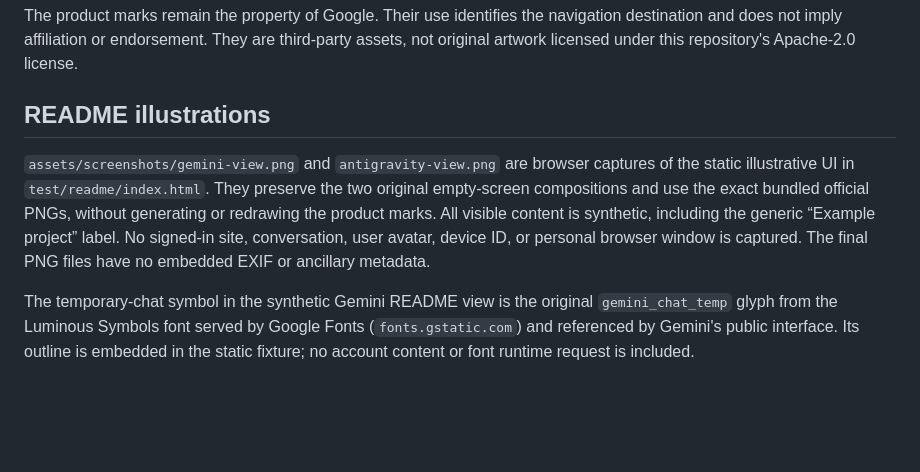
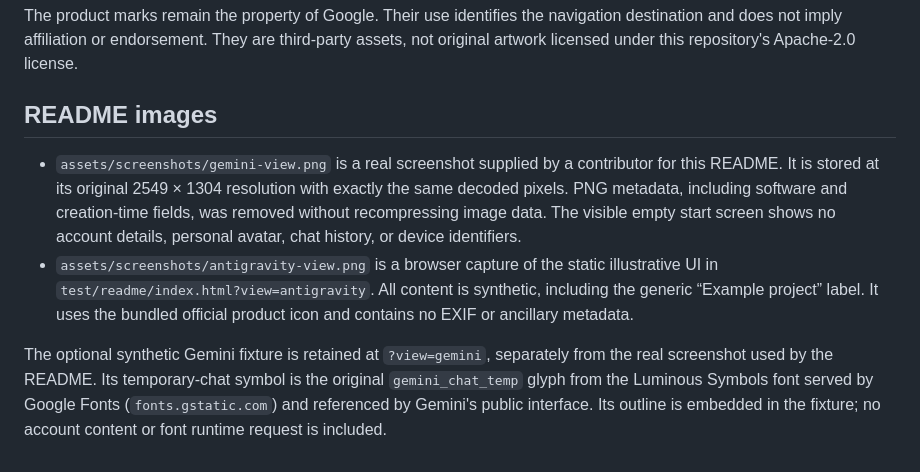
Before and after one commit to FrancescoMin/gemini-antigravity-bridge, a Markdown page: ASSETS.md, the part around the change. GitHub-like rendering; blank space fills up the shorter version.

```diff
--- a/ASSETS.md
+++ b/ASSETS.md
@@ -14,18 +14,22 @@ navigation destination and does not imply affiliation or endorsement. They are
 third-party assets, not original artwork licensed under this repository's
 Apache-2.0 license.
 
-## README illustrations
+## README images
 
-`assets/screenshots/gemini-view.png` and `antigravity-view.png` are browser captures
-of the static illustrative UI in `test/readme/index.html`. They preserve the two
-original empty-screen compositions and use the exact bundled official PNGs,
-without generating or redrawing the product marks. All visible content is
-synthetic, including the generic “Example project” label. No signed-in site,
-conversation, user avatar, device ID, or personal browser window is captured.
-The final PNG files have no embedded EXIF or ancillary metadata.
+- `assets/screenshots/gemini-view.png` is a real screenshot supplied by a
+  contributor for this README. It is stored at its original 2549 × 1304
+  resolution with exactly the same decoded pixels. PNG metadata, including
+  software and creation-time fields, was removed without recompressing image
+  data. The visible empty start screen shows no account details, personal
+  avatar, chat history, or device identifiers.
+- `assets/screenshots/antigravity-view.png` is a browser capture of the static
+  illustrative UI in `test/readme/index.html?view=antigravity`. All content is
+  synthetic, including the generic “Example project” label. It uses the bundled
+  official product icon and contains no EXIF or ancillary metadata.
 
-The temporary-chat symbol in the synthetic Gemini README view is the original
-`gemini_chat_temp` glyph from the Luminous Symbols font served by Google Fonts
-(`fonts.gstatic.com`) and referenced by Gemini's public interface. Its outline
-is embedded in the static fixture; no account content or font runtime request
+The optional synthetic Gemini fixture is retained at `?view=gemini`, separately
+from the real screenshot used by the README. Its temporary-chat symbol is the
+original `gemini_chat_temp` glyph from the Luminous Symbols font served by Google
+Fonts (`fonts.gstatic.com`) and referenced by Gemini's public interface. Its
+outline is embedded in the fixture; no account content or font runtime request
 is included.
```
Also changed, not shown: README.md (+3 -3 lines), assets/screenshots/gemini-view.png.
